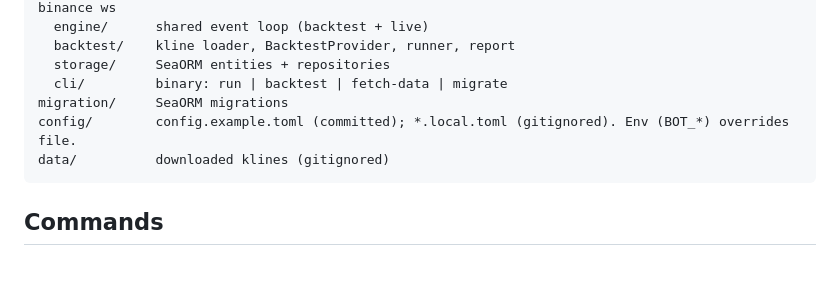
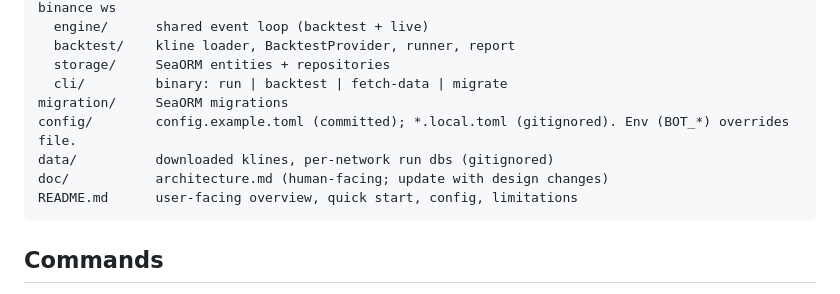
Before and after one commit to sc0Vu/trade-bot, a Markdown page: CLAUDE.md, the part around the change. Rendered like a GitHub page; blank space fills up the shorter version.

````diff
--- a/CLAUDE.md
+++ b/CLAUDE.md
@@ -375,7 +375,9 @@ crates/
   cli/         binary: run | backtest | fetch-data | migrate
 migration/     SeaORM migrations
 config/        config.example.toml (committed); *.local.toml (gitignored). Env (BOT_*) overrides file.
-data/          downloaded klines (gitignored)
+data/          downloaded klines, per-network run dbs (gitignored)
+doc/           architecture.md (human-facing; update with design changes)
+README.md      user-facing overview, quick start, config, limitations
 ```
 
 ## Commands
````
Also changed, not shown: README.md (added, +245 -0 lines), doc/architecture.md (added, +396 -0 lines).
